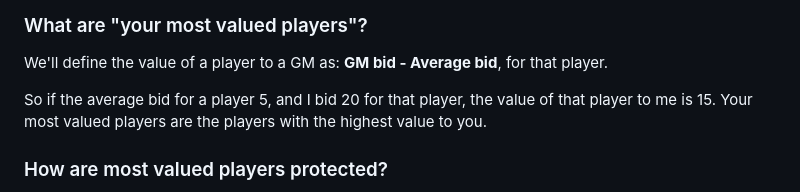
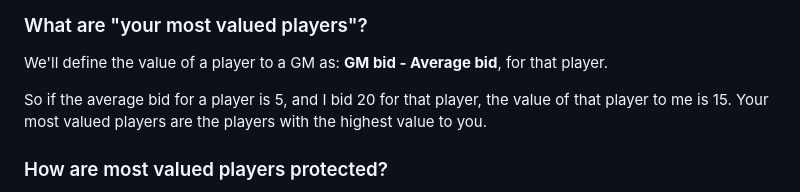
Before and after one commit to chriscremer/TPL, a Markdown page: README.md, the part around the change. GitHub-like rendering.

```diff
--- a/README.md
+++ b/README.md
@@ -88,7 +88,7 @@ Currently, GM preferences come into the algorithm in two ways:
 
 We'll define the value of a player to a GM as: **GM bid - Average bid**, for that player.
 
-So if the average bid for a player 5, and I bid 20 for that player, the value of that player to me is 15.
+So if the average bid for a player is 5, and I bid 20 for that player, the value of that player to me is 15.
 Your most valued players are the players with the highest value to you.
 
 ### How are most valued players protected?
```
